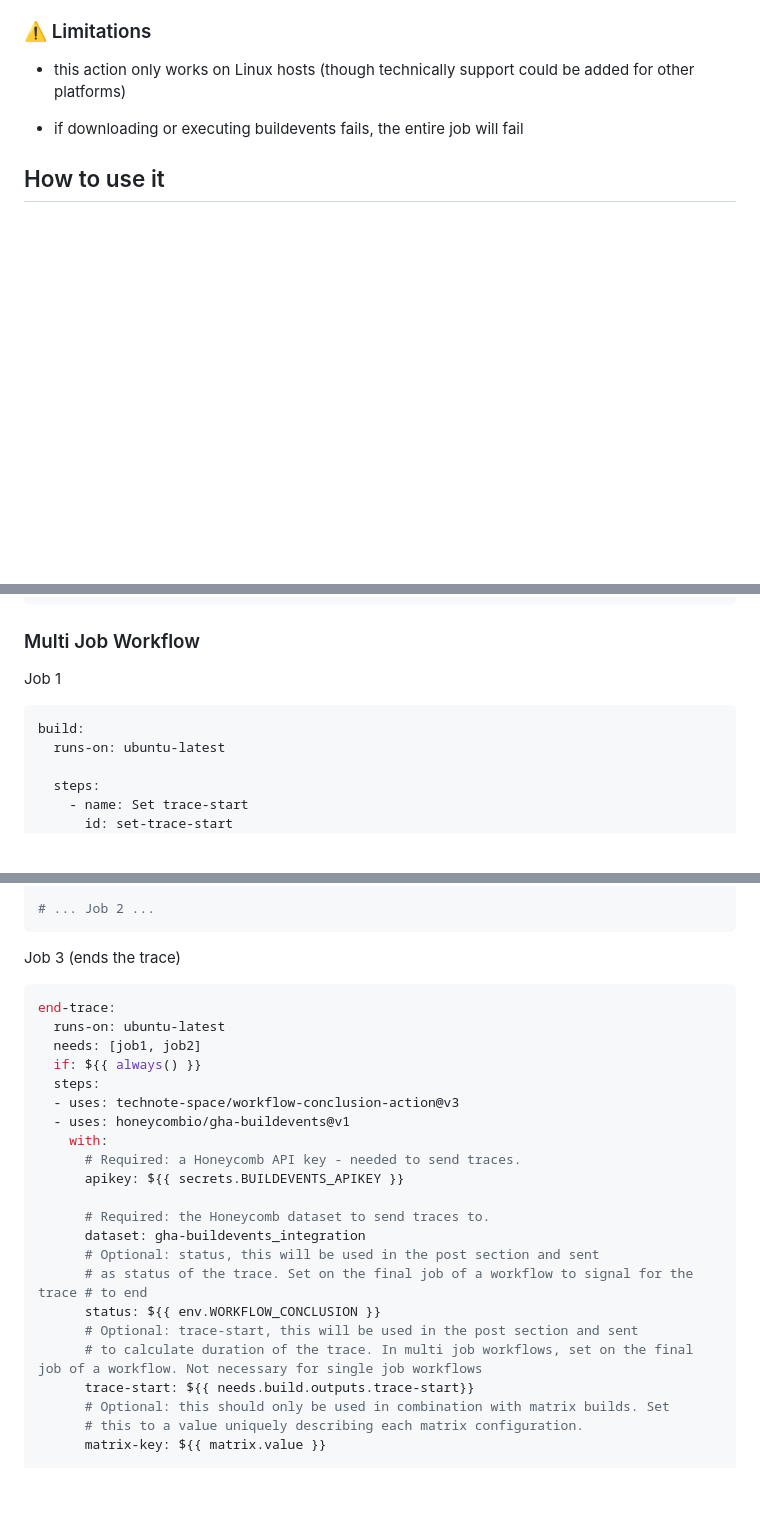
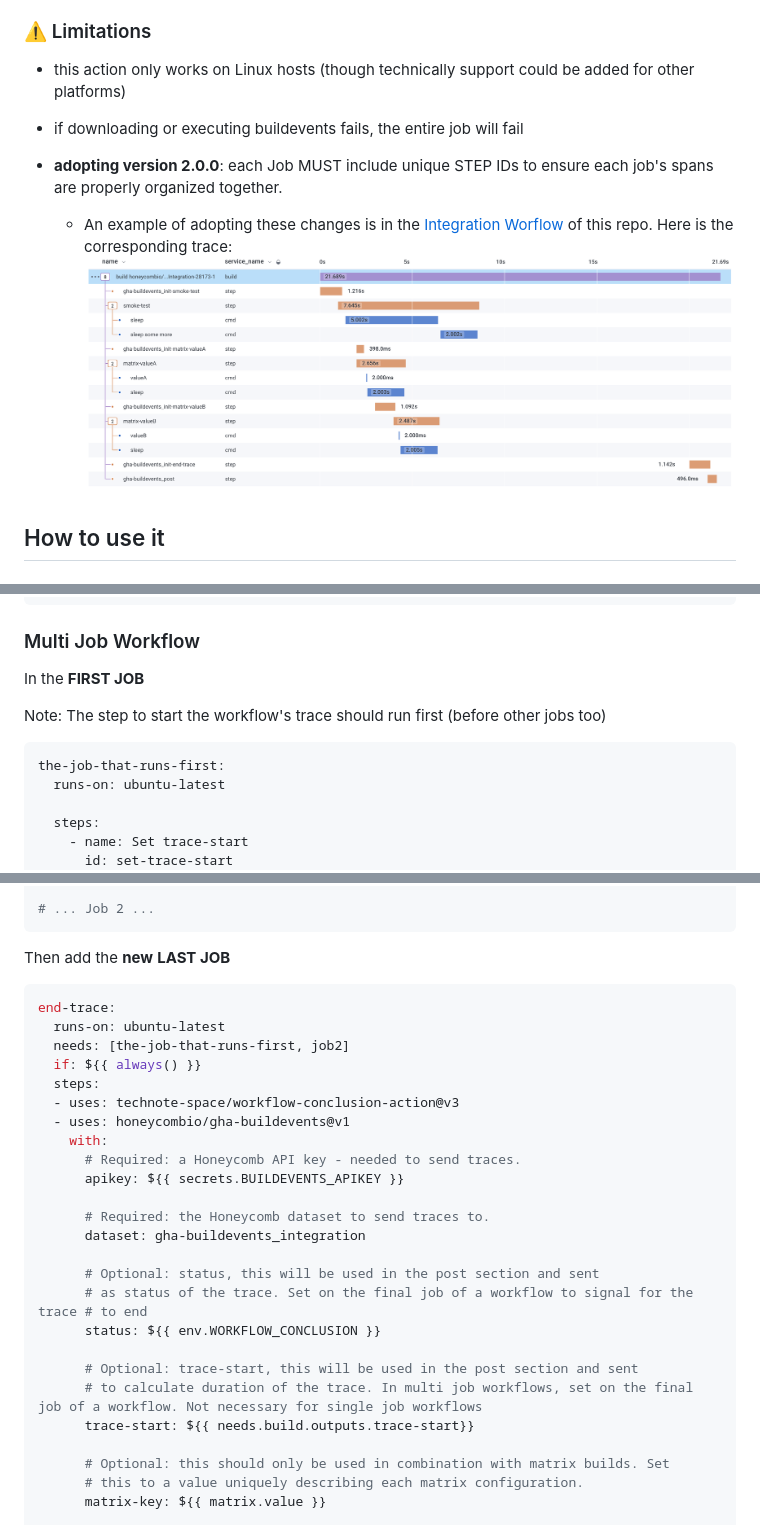
Before and after one commit to honeycombio/gha-buildevents, a Markdown page: README.md, 3 parts joined by grey strips. GitHub-like rendering; pictures changed too: images/integration-worflow.png (added); blank space fills up the shorter version.

Commit message:
update versions; iterate on the readme

````diff
--- a/README.md
+++ b/README.md
@@ -13,6 +13,10 @@ This GitHub Action instruments your workflows using [Honeycomb's buildevents too
 - this action only works on Linux hosts (though technically support could be added for other platforms)
 
 - if downloading or executing buildevents fails, the entire job will fail
+
+- **adopting version 2.0.0**: each Job MUST include unique STEP IDs to ensure each job's spans are properly organized together.
+  - An example of adopting these changes is in the [Integration Worflow](.github/workflows/integration.yaml) of this repo. Here is the corresponding trace:
+    ![Integration Workflow Trace](images/integration-worflow.png)
 
 ## How to use it
 
@@ -42,9 +46,12 @@ This GitHub Action instruments your workflows using [Honeycomb's buildevents too
 
 ### Multi Job Workflow
 
-Job 1
+In the **FIRST JOB**
+
+Note: The step to start the workflow's trace should run first (before other jobs too)
+
 ```yaml
-build:
+the-job-that-runs-first:
   runs-on: ubuntu-latest
 
   steps:
@@ -71,11 +78,12 @@ build:
 # ... Job 2 ...
 ```
 
-Job 3 (ends the trace)
+Then add the **new** **LAST JOB**
+
 ```yaml
 end-trace:
   runs-on: ubuntu-latest
-  needs: [job1, job2]
+  needs: [the-job-that-runs-first, job2]
   if: ${{ always() }}
   steps:
   - uses: technote-space/workflow-conclusion-action@v3
@@ -86,12 +94,15 @@ end-trace:
 
       # Required: the Honeycomb dataset to send traces to.
       dataset: gha-buildevents_integration
+
       # Optional: status, this will be used in the post section and sent
       # as status of the trace. Set on the final job of a workflow to signal for the trace # to end
       status: ${{ env.WORKFLOW_CONCLUSION }}
+
       # Optional: trace-start, this will be used in the post section and sent
       # to calculate duration of the trace. In multi job workflows, set on the final job of a workflow. Not necessary for single job workflows
       trace-start: ${{ needs.build.outputs.trace-start}}
+
       # Optional: this should only be used in combination with matrix builds. Set
       # this to a value uniquely describing each matrix configuration.
       matrix-key: ${{ matrix.value }}
````
Also changed, not shown: 2 other files.
